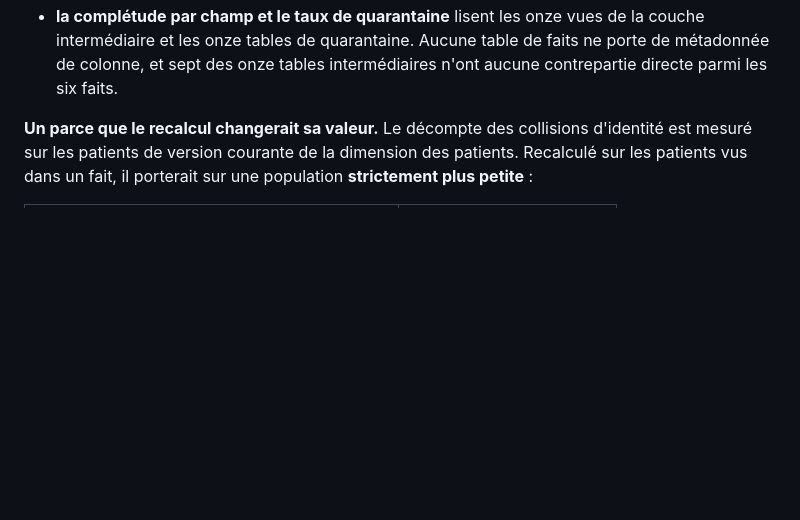
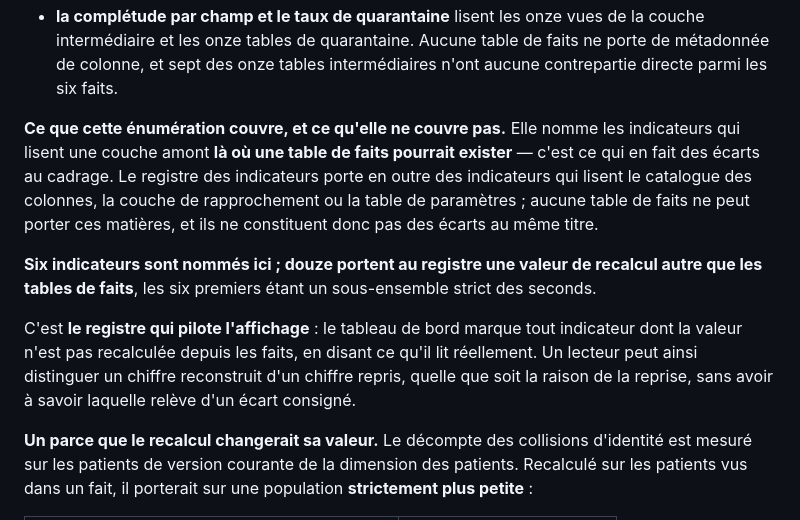
Before and after one commit to medanouarzaki/saa-hospital-analytics, a Markdown page: docs/decisions/0047-ecarts-assumes-au-cadrage.md, the part around the change. Rendered like a GitHub page; blank space fills up the shorter version.

Commit message:
docs: clarify the scope of the upstream-read list

```diff
--- a/docs/decisions/0047-ecarts-assumes-au-cadrage.md
+++ b/docs/decisions/0047-ecarts-assumes-au-cadrage.md
@@ -38,6 +38,20 @@ chaque cas :
   intermédiaire et les onze tables de quarantaine. Aucune table de faits ne porte de métadonnée de
   colonne, et sept des onze tables intermédiaires n'ont aucune contrepartie directe parmi les six
   faits.
+
+**Ce que cette énumération couvre, et ce qu'elle ne couvre pas.** Elle nomme les indicateurs qui
+lisent une couche amont **là où une table de faits pourrait exister** — c'est ce qui en fait des
+écarts au cadrage. Le registre des indicateurs porte en outre des indicateurs qui lisent le
+catalogue des colonnes, la couche de rapprochement ou la table de paramètres ; aucune table de
+faits ne peut porter ces matières, et ils ne constituent donc pas des écarts au même titre.
+
+**Six indicateurs sont nommés ici ; douze portent au registre une valeur de recalcul autre que les
+tables de faits**, les six premiers étant un sous-ensemble strict des seconds.
+
+C'est **le registre qui pilote l'affichage** : le tableau de bord marque tout indicateur dont la
+valeur n'est pas recalculée depuis les faits, en disant ce qu'il lit réellement. Un lecteur peut
+ainsi distinguer un chiffre reconstruit d'un chiffre repris, quelle que soit la raison de la
+reprise, sans avoir à savoir laquelle relève d'un écart consigné.
 
 **Un parce que le recalcul changerait sa valeur.** Le décompte des collisions d'identité est
 mesuré sur les patients de version courante de la dimension des patients. Recalculé sur les
```
